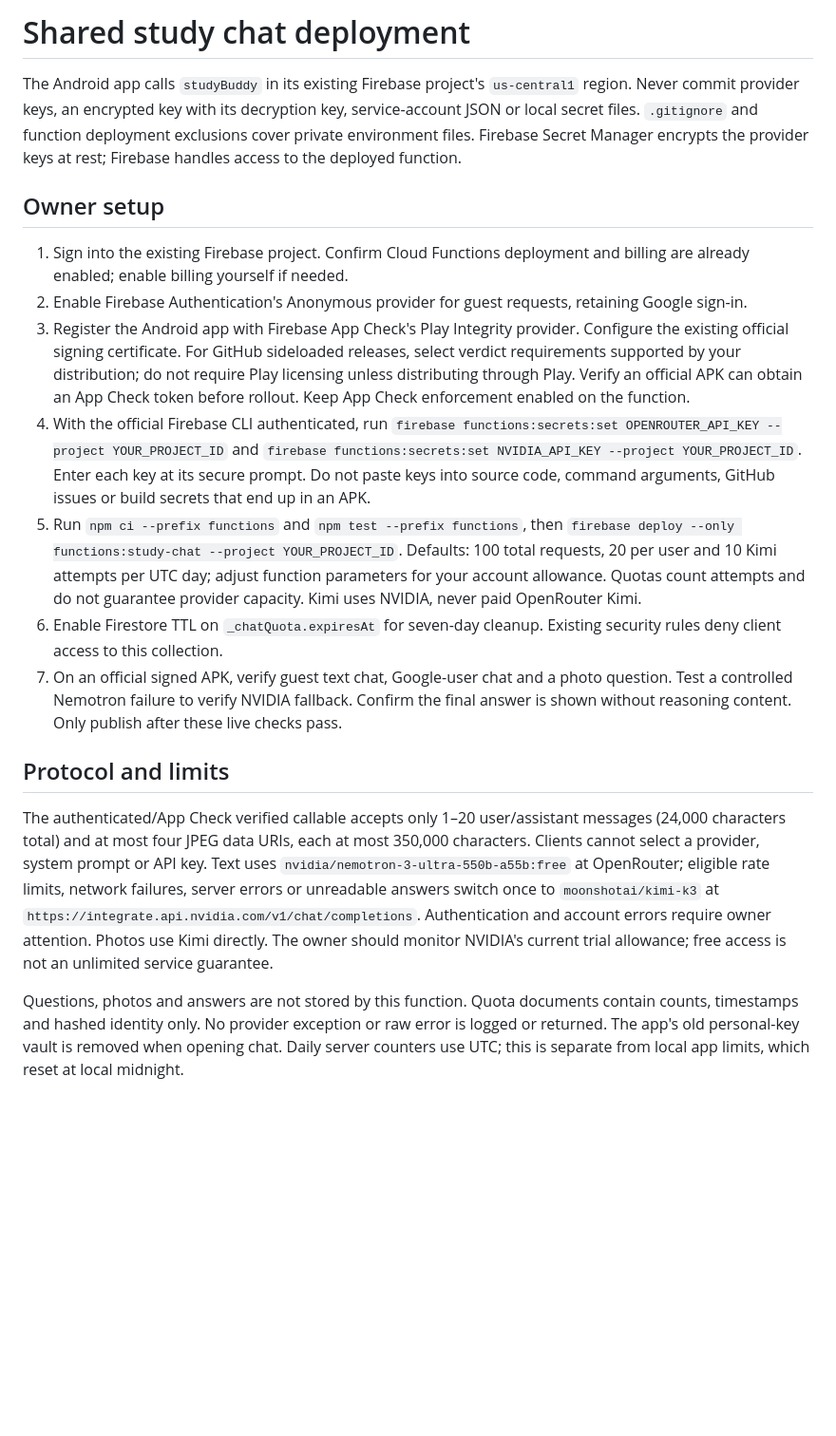
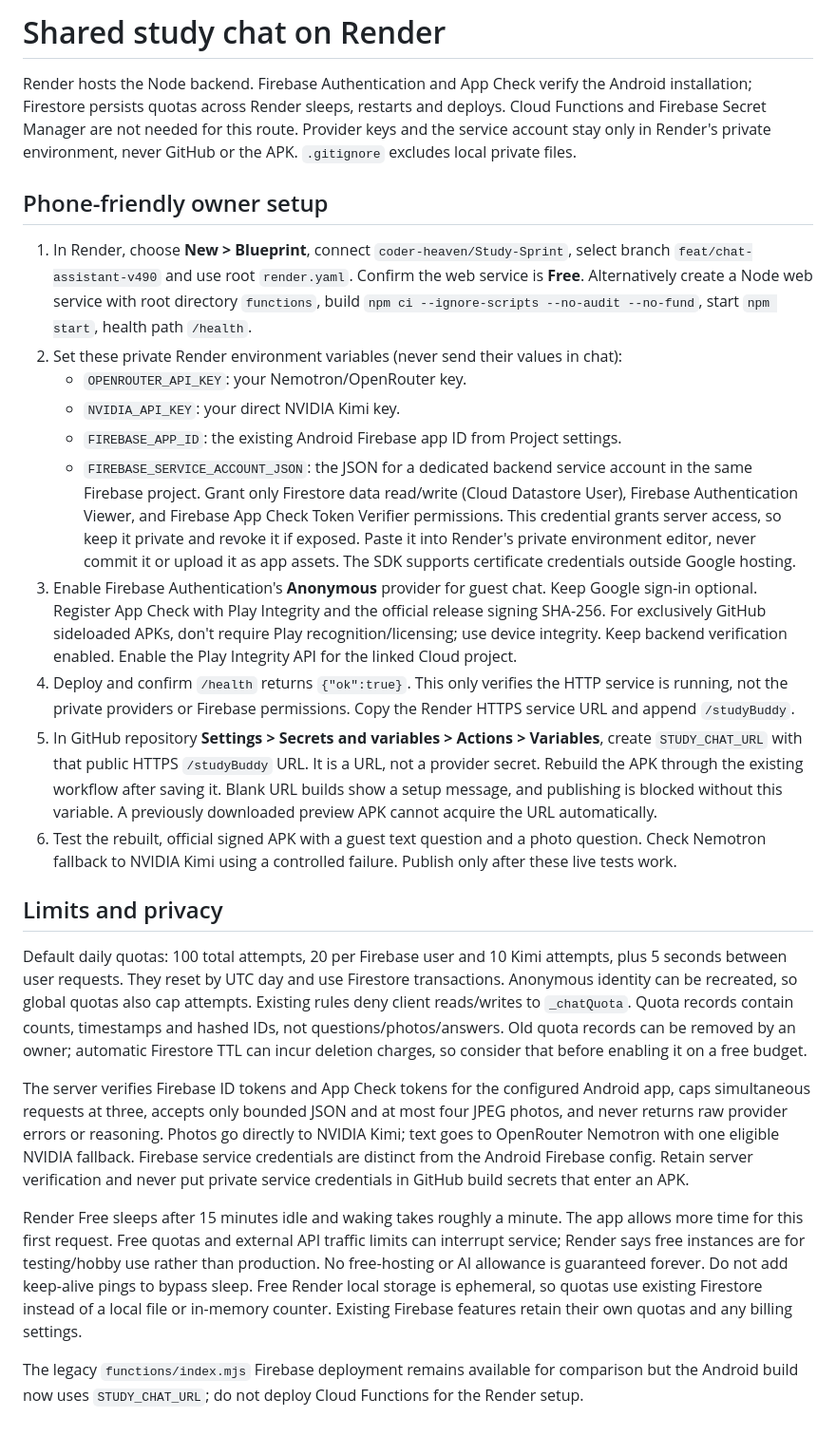
Before and after one commit to coder-heaven/Study-Sprint, a Markdown page: docs/SHARED_CHAT_SETUP.md, the part around the change. Shown at 95% size. Drawn GitHub-style; blank space fills up the shorter version.

Commit message:
Document private Render and Firebase setup from phone

```diff
--- a/docs/SHARED_CHAT_SETUP.md
+++ b/docs/SHARED_CHAT_SETUP.md
@@ -1,19 +1,26 @@
-# Shared study chat deployment
+# Shared study chat on Render
 
-The Android app calls `studyBuddy` in its existing Firebase project's `us-central1` region. Never commit provider keys, an encrypted key with its decryption key, service-account JSON or local secret files. `.gitignore` and function deployment exclusions cover private environment files. Firebase Secret Manager encrypts the provider keys at rest; Firebase handles access to the deployed function.
+Render hosts the Node backend. Firebase Authentication and App Check verify the Android installation; Firestore persists quotas across Render sleeps, restarts and deploys. Cloud Functions and Firebase Secret Manager are not needed for this route. Provider keys and the service account stay only in Render's private environment, never GitHub or the APK. `.gitignore` excludes local private files.
 
-## Owner setup
+## Phone-friendly owner setup
 
-1. Sign into the existing Firebase project. Confirm Cloud Functions deployment and billing are already enabled; enable billing yourself if needed.
-2. Enable Firebase Authentication's Anonymous provider for guest requests, retaining Google sign-in.
-3. Register the Android app with Firebase App Check's Play Integrity provider. Configure the existing official signing certificate. For GitHub sideloaded releases, select verdict requirements supported by your distribution; do not require Play licensing unless distributing through Play. Verify an official APK can obtain an App Check token before rollout. Keep App Check enforcement enabled on the function.
-4. With the official Firebase CLI authenticated, run `firebase functions:secrets:set OPENROUTER_API_KEY --project YOUR_PROJECT_ID` and `firebase functions:secrets:set NVIDIA_API_KEY --project YOUR_PROJECT_ID`. Enter each key at its secure prompt. Do not paste keys into source code, command arguments, GitHub issues or build secrets that end up in an APK.
-5. Run `npm ci --prefix functions` and `npm test --prefix functions`, then `firebase deploy --only functions:study-chat --project YOUR_PROJECT_ID`. Defaults: 100 total requests, 20 per user and 10 Kimi attempts per UTC day; adjust function parameters for your account allowance. Quotas count attempts and do not guarantee provider capacity. Kimi uses NVIDIA, never paid OpenRouter Kimi.
-6. Enable Firestore TTL on `_chatQuota.expiresAt` for seven-day cleanup. Existing security rules deny client access to this collection.
-7. On an official signed APK, verify guest text chat, Google-user chat and a photo question. Test a controlled Nemotron failure to verify NVIDIA fallback. Confirm the final answer is shown without reasoning content. Only publish after these live checks pass.
+1. In Render, choose **New > Blueprint**, connect `coder-heaven/Study-Sprint`, select branch `feat/chat-assistant-v490` and use root `render.yaml`. Confirm the web service is **Free**. Alternatively create a Node web service with root directory `functions`, build `npm ci --ignore-scripts --no-audit --no-fund`, start `npm start`, health path `/health`.
+2. Set these private Render environment variables (never send their values in chat):
+   - `OPENROUTER_API_KEY`: your Nemotron/OpenRouter key.
+   - `NVIDIA_API_KEY`: your direct NVIDIA Kimi key.
+   - `FIREBASE_APP_ID`: the existing Android Firebase app ID from Project settings.
+   - `FIREBASE_SERVICE_ACCOUNT_JSON`: the JSON for a dedicated backend service account in the same Firebase project. Grant only Firestore data read/write (Cloud Datastore User), Firebase Authentication Viewer, and Firebase App Check Token Verifier permissions. This credential grants server access, so keep it private and revoke it if exposed. Paste it into Render's private environment editor, never commit it or upload it as app assets. The SDK supports certificate credentials outside Google hosting.
+3. Enable Firebase Authentication's **Anonymous** provider for guest chat. Keep Google sign-in optional. Register App Check with Play Integrity and the official release signing SHA-256. For exclusively GitHub sideloaded APKs, don't require Play recognition/licensing; use device integrity. Keep backend verification enabled. Enable the Play Integrity API for the linked Cloud project.
+4. Deploy and confirm `/health` returns `{"ok":true}`. This only verifies the HTTP service is running, not the private providers or Firebase permissions. Copy the Render HTTPS service URL and append `/studyBuddy`.
+5. In GitHub repository **Settings > Secrets and variables > Actions > Variables**, create `STUDY_CHAT_URL` with that public HTTPS `/studyBuddy` URL. It is a URL, not a provider secret. Rebuild the APK through the existing workflow after saving it. Blank URL builds show a setup message, and publishing is blocked without this variable. A previously downloaded preview APK cannot acquire the URL automatically.
+6. Test the rebuilt, official signed APK with a guest text question and a photo question. Check Nemotron fallback to NVIDIA Kimi using a controlled failure. Publish only after these live tests work.
 
-## Protocol and limits
+## Limits and privacy
 
-The authenticated/App Check verified callable accepts only 1–20 user/assistant messages (24,000 characters total) and at most four JPEG data URIs, each at most 350,000 characters. Clients cannot select a provider, system prompt or API key. Text uses `nvidia/nemotron-3-ultra-550b-a55b:free` at OpenRouter; eligible rate limits, network failures, server errors or unreadable answers switch once to `moonshotai/kimi-k3` at `https://integrate.api.nvidia.com/v1/chat/completions`. Authentication and account errors require owner attention. Photos use Kimi directly. The owner should monitor NVIDIA's current trial allowance; free access is not an unlimited service guarantee.
+Default daily quotas: 100 total attempts, 20 per Firebase user and 10 Kimi attempts, plus 5 seconds between user requests. They reset by UTC day and use Firestore transactions. Anonymous identity can be recreated, so global quotas also cap attempts. Existing rules deny client reads/writes to `_chatQuota`. Quota records contain counts, timestamps and hashed IDs, not questions/photos/answers. Old quota records can be removed by an owner; automatic Firestore TTL can incur deletion charges, so consider that before enabling it on a free budget.
 
-Questions, photos and answers are not stored by this function. Quota documents contain counts, timestamps and hashed identity only. No provider exception or raw error is logged or returned. The app's old personal-key vault is removed when opening chat. Daily server counters use UTC; this is separate from local app limits, which reset at local midnight.
+The server verifies Firebase ID tokens and App Check tokens for the configured Android app, caps simultaneous requests at three, accepts only bounded JSON and at most four JPEG photos, and never returns raw provider errors or reasoning. Photos go directly to NVIDIA Kimi; text goes to OpenRouter Nemotron with one eligible NVIDIA fallback. Firebase service credentials are distinct from the Android Firebase config. Retain server verification and never put private service credentials in GitHub build secrets that enter an APK.
+
+Render Free sleeps after 15 minutes idle and waking takes roughly a minute. The app allows more time for this first request. Free quotas and external API traffic limits can interrupt service; Render says free instances are for testing/hobby use rather than production. No free-hosting or AI allowance is guaranteed forever. Do not add keep-alive pings to bypass sleep. Free Render local storage is ephemeral, so quotas use existing Firestore instead of a local file or in-memory counter. Existing Firebase features retain their own quotas and any billing settings.
+
+The legacy `functions/index.mjs` Firebase deployment remains available for comparison but the Android build now uses `STUDY_CHAT_URL`; do not deploy Cloud Functions for the Render setup.
```
